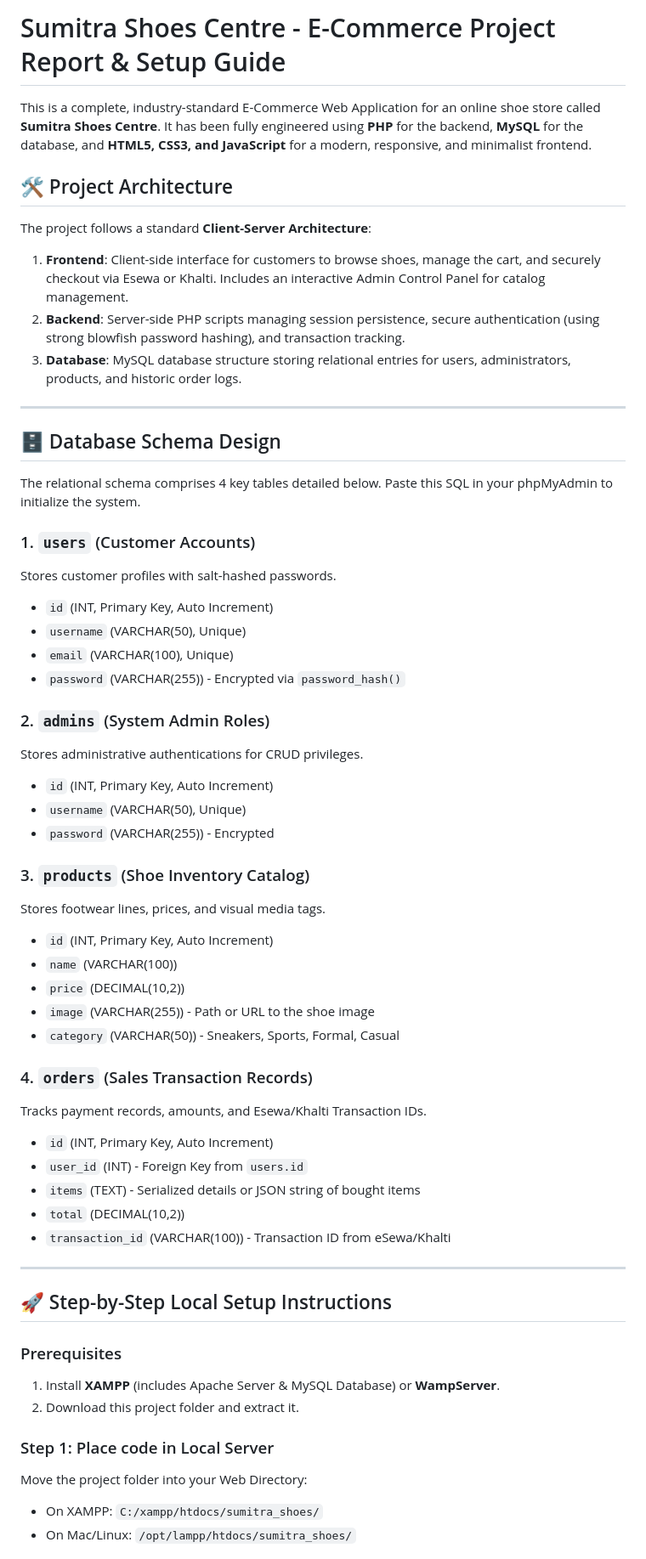
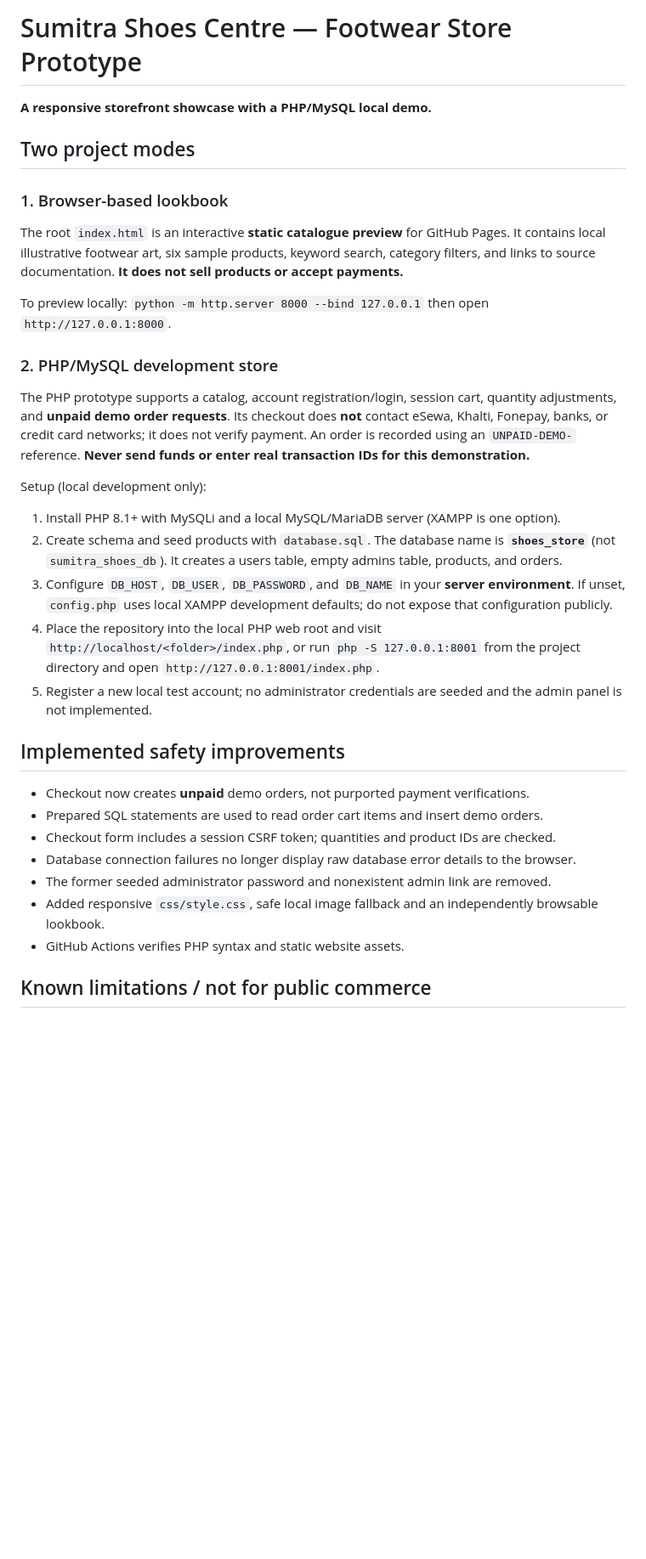
Before and after one commit to Royalpuskar/SUMITRA-SHOES-CENTRE-, a Markdown page: README.md, the part around one of its changes. Shown at 85% size. Rendered like a GitHub page; blank space fills up the shorter version.

Commit message:
docs: clarify real PHP scope, working static preview, unpaid checkout and safe setup

```diff
--- a/README.md
+++ b/README.md
@@ -1,57 +1,36 @@
-# Sumitra Shoes Centre - E-Commerce Project Report & Setup Guide
+# Sumitra Shoes Centre — Footwear Store Prototype
 
-This is a complete, industry-standard E-Commerce Web Application for an online shoe store called **Sumitra Shoes Centre**. It has been fully engineered using **PHP** for the backend, **MySQL** for the database, and **HTML5, CSS3, and JavaScript** for a modern, responsive, and minimalist frontend.
+**A responsive storefront showcase with a PHP/MySQL local demo.**
 
-## 🛠️ Project Architecture
-The project follows a standard **Client-Server Architecture**:
-1. **Frontend**: Client-side interface for customers to browse shoes, manage the cart, and securely checkout via Esewa or Khalti. Includes an interactive Admin Control Panel for catalog management.
-2. **Backend**: Server-side PHP scripts managing session persistence, secure authentication (using strong blowfish password hashing), and transaction tracking.
-3. **Database**: MySQL database structure storing relational entries for users, administrators, products, and historic order logs.
+## Two project modes
 
----
+### 1. Browser-based lookbook
 
-## 🗄️ Database Schema Design
-The relational schema comprises 4 key tables detailed below. Paste this SQL in your phpMyAdmin to initialize the system.
+The root `index.html` is an interactive **static catalogue preview** for GitHub Pages. It contains local illustrative footwear art, six sample products, keyword search, category filters, and links to source documentation. **It does not sell products or accept payments.**
 
-### 1. `users` (Customer Accounts)
-Stores customer profiles with salt-hashed passwords.
-* `id` (INT, Primary Key, Auto Increment)
-* `username` (VARCHAR(50), Unique)
-* `email` (VARCHAR(100), Unique)
-* `password` (VARCHAR(255)) - Encrypted via `password_hash()`
+To preview locally: `python -m http.server 8000 --bind 127.0.0.1` then open `http://127.0.0.1:8000`.
 
-### 2. `admins` (System Admin Roles)
-Stores administrative authentications for CRUD privileges.
-* `id` (INT, Primary Key, Auto Increment)
-* `username` (VARCHAR(50), Unique)
-* `password` (VARCHAR(255)) - Encrypted
+### 2. PHP/MySQL development store
 
-### 3. `products` (Shoe Inventory Catalog)
-Stores footwear lines, prices, and visual media tags.
-* `id` (INT, Primary Key, Auto Increment)
-* `name` (VARCHAR(100))
-* `price` (DECIMAL(10,2))
-* `image` (VARCHAR(255)) - Path or URL to the shoe image
-* `category` (VARCHAR(50)) - Sneakers, Sports, Formal, Casual
+The PHP prototype supports a catalog, account registration/login, session cart, quantity adjustments, and **unpaid demo order requests**. Its checkout does **not** contact eSewa, Khalti, Fonepay, banks, or credit card networks; it does not verify payment. An order is recorded using an `UNPAID-DEMO-` reference. **Never send funds or enter real transaction IDs for this demonstration.**
 
-### 4. `orders` (Sales Transaction Records)
-Tracks payment records, amounts, and Esewa/Khalti Transaction IDs.
-* `id` (INT, Primary Key, Auto Increment)
-* `user_id` (INT) - Foreign Key from `users.id`
-* `items` (TEXT) - Serialized details or JSON string of bought items
-* `total` (DECIMAL(10,2))
-* `transaction_id` (VARCHAR(100)) - Transaction ID from eSewa/Khalti
+Setup (local development only):
 
----
+1. Install PHP 8.1+ with MySQLi and a local MySQL/MariaDB server (XAMPP is one option).
+2. Create schema and seed products with `database.sql`. The database name is **`shoes_store`** (not `sumitra_shoes_db`). It creates a users table, empty admins table, products, and orders.
+3. Configure `DB_HOST`, `DB_USER`, `DB_PASSWORD`, and `DB_NAME` in your **server environment**. If unset, `config.php` uses local XAMPP development defaults; do not expose that configuration publicly.
+4. Place the repository into the local PHP web root and visit `http://localhost/<folder>/index.php`, or run `php -S 127.0.0.1:8001` from the project directory and open `http://127.0.0.1:8001/index.php`.
+5. Register a new local test account; no administrator credentials are seeded and the admin panel is not implemented.
 
-## 🚀 Step-by-Step Local Setup Instructions
+## Implemented safety improvements
 
-### Prerequisites
-1. Install **XAMPP** (includes Apache Server & MySQL Database) or **WampServer**.
-2. Download this project folder and extract it.
+- Checkout now creates **unpaid** demo orders, not purported payment verifications.
+- Prepared SQL statements are used to read order cart items and insert demo orders.
+- Checkout form includes a session CSRF token; quantities and product IDs are checked.
+- Database connection failures no longer display raw database error details to the browser.
+- The former seeded administrator password and nonexistent admin link are removed.
+- Added responsive `css/style.css`, safe local image fallback and an independently browsable lookbook.
+- GitHub Actions verifies PHP syntax and static website assets.
 
-### Step 1: Place code in Local Server
-Move the project folder into your Web Directory:
-* On XAMPP: `C:/xampp/htdocs/sumitra_shoes/`
-* On Mac/Linux: `/opt/lampp/htdocs/sumitra_shoes/`
+## Known limitations / not for public commerce
 
```
Also changed, not shown: other parts of README.md (+3 -19 lines).
